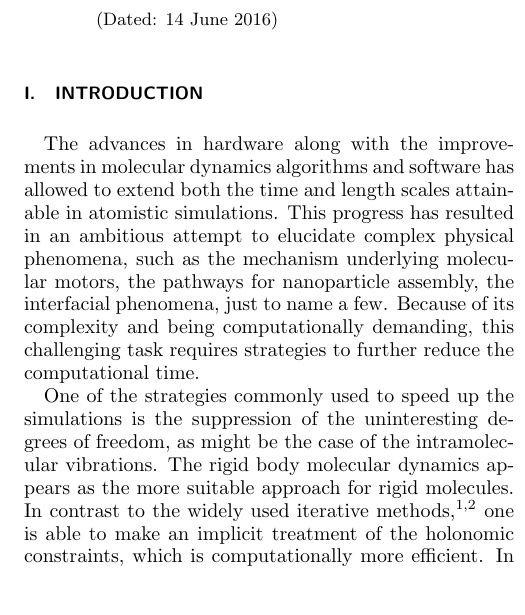
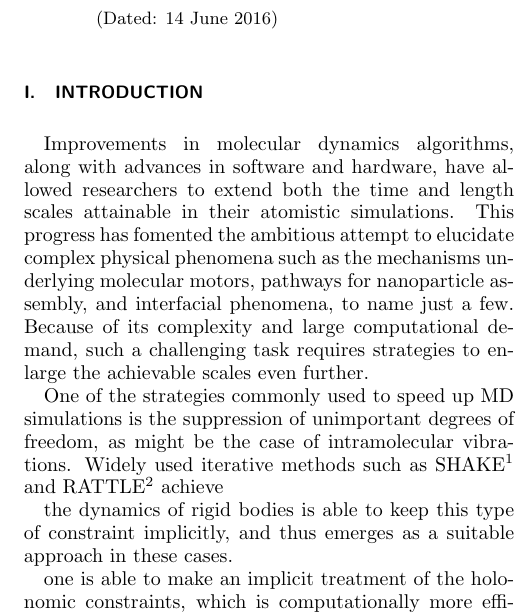
Before and after one commit to craabreu/rigid_nvt_paper, a LaTeX paper (rigid_bodies.tex): part of one column of page 1 of 14, cut so that both start at the same text, the shorter picture padded with empty space. Compiled offline with pdfLaTeX.

Commit message:
Small changes in the introductory section

```diff
--- a/rigid_bodies.tex
+++ b/rigid_bodies.tex
@@ -15,7 +15,12 @@
 
 \begin{document}
 
-\title{A Simplified Approach for Molecular Dynamics with Rigid Bodies}
+\title{A Simplified Formulation for Molecular Dynamics with Rigid Bodies}
+
+\author{Ana J. Silveira}
+\email{asilveira@plapiqui.edu.ar}
+\affiliation{Chemical Engineering Department, Escola de Qu\'imica, Universidade Federal do Rio de Janeiro, Rio de Janeiro, RJ 21941-909, Brazil}
+\affiliation{Planta Piloto de Ingenier\'ia Qu\'imica, PLAPIQUI, Universidad Nacional del Sur, Camino La Carrindanga Km 7-CC: 717, Bah\'ia Blanca, Argentina}
 
 \author{Charlles R. A. Abreu}
 \email{abreu@eq.ufrj.br}
@@ -26,9 +31,15 @@
 \maketitle
 
 \section{Introduction}
-The advances in hardware along with the improvements in molecular dynamics algorithms and software has allowed to extend both the time and length scales attainable in atomistic simulations. This progress has resulted in an ambitious attempt to elucidate complex physical phenomena, such as the mechanism underlying molecular motors, the pathways for nanoparticle assembly, the interfacial phenomena, just to name a few. Because of its complexity and being computationally demanding, this challenging task requires strategies to further reduce the computational time.
 
-One of the strategies commonly used to speed up the simulations is the suppression of the uninteresting degrees of freedom, as might be the case of the intramolecular vibrations. The rigid body molecular dynamics appears as the more suitable approach for rigid molecules. In contrast to the widely used iterative methods,\cite{Ryckaert1977,Andersen1983} one is able to make an implicit treatment of the holonomic constraints, which is computationally more efficient. In addition, and most important, it is possible to obtain a reversible and symplectic integrator in the microcanonical ensemble. The property of being symplectic implies the conservation of volume in phase space. This feature, together with time reversibility are mandatory for numerical integrators used in hybrid monte carlo (HMC) methods.\cite{Duane1987} In this sense, Miller \textit{et al}.\cite{Miller2002} have introduced a symplectic reversible integrator for the rotational motion in terms of the unit quaternion. This approach has been successfully used in pure molecular dynamics as well as in HMC methods to simulate a wide range of systems including the ubiquitous case of water \cite{Sakamaki2011,Reinhardt2012,Palmer2014,Gonzales2014}, ice water \cite{Geiger2014}, hydrates \cite{Tribello2009,Gorman2012}, diffusing gases in metal-organic frameworks \citep{Ghoufi2010}. It is worth noting that it also can be used for systems designed as a collection of interconnected rigid bodies, which is a coarse-graining strategy widely used for proteins \citep{Terada2003}, molecular machines \citep{Akimov2008,Konyukhov2010}, nanoparticles \cite{Knorowski2012,Patra2013}, etc.
+Improvements in molecular dynamics algorithms, along with advances in software and hardware, have allowed researchers to extend both the time and length scales attainable in their atomistic simulations. This progress has fomented the ambitious attempt to elucidate complex physical phenomena such as the mechanisms underlying molecular motors, pathways for nanoparticle assembly, and interfacial phenomena, to name just a few. Because of its complexity and large computational demand, such a challenging task requires strategies to enlarge the achievable scales even further.
+
+One of the strategies commonly used to speed up MD simulations is the suppression of unimportant degrees of freedom, as might be the case of intramolecular vibrations. Widely used iterative methods such as SHAKE\cite{Ryckaert1977} and RATTLE\cite{Andersen1983} achieve
+
+the dynamics of rigid bodies is able to keep this type of constraint implicitly, and thus emerges as a suitable approach in these cases.
+
+
+one is able to make an implicit treatment of the holonomic constraints, which is computationally more efficient. In addition, and most important, it is possible to obtain a reversible and symplectic integrator in the microcanonical ensemble. The property of being symplectic implies the conservation of volume in phase space. This feature, together with time reversibility are mandatory for numerical integrators used in hybrid monte carlo (HMC) methods.\cite{Duane1987} In this sense, Miller \textit{et al}.\cite{Miller2002} have introduced a symplectic reversible integrator for the rotational motion in terms of the unit quaternion. This approach has been successfully used in pure molecular dynamics as well as in HMC methods to simulate a wide range of systems including the ubiquitous case of water \cite{Sakamaki2011,Reinhardt2012,Palmer2014,Gonzales2014}, ice water \cite{Geiger2014}, hydrates \cite{Tribello2009,Gorman2012}, diffusing gases in metal-organic frameworks \citep{Ghoufi2010}. It is worth noting that it also can be used for systems designed as a collection of interconnected rigid bodies, which is a coarse-graining strategy widely used for proteins \citep{Terada2003}, molecular machines \citep{Akimov2008,Konyukhov2010}, nanoparticles \cite{Knorowski2012,Patra2013}, etc.
 
 In this paper, we present a simplified version for the equations of motion of rigid bodies in the microcanonical (NVE) and canonical (NVT) ensembles, as well as the corresponding numerical integrators to perform molecular dynamics. The contribution for the NVE case relies on the factorization of the rotation matrix, which allows a Hamiltonian formalism that avoids the use of the extended phase space methodology, thus simplifying the formulation of Miller \textit{et al}.\cite{Miller2002}. In the NVT case, both the translational and rotational degrees of freedom (DOF) of all particles are simultaneously coupled to a unique Nos\'{e}-Hoover chain (NHC) thermostat. This differs from the approach of Kamberaj \textit{et al}.\cite{Kamberaj2005}, which uses two independent thermostats, one for the rotational and another one for the translational DOF. It should be mentioned here that there are several numerical integrators\cite{Omelyan2007,Omelyan2008,vanZon2008} for the equations of motion for rigid bodies in the NVE ensemble which are more accurate than the symplectic Verlet-type integrators. However, since the application of that methods is limited to Hamiltonian systems, it's unclear whether their benefits will extend to the numerical integrators in the NVT ensemble. This, together with its great applicability, are the main reasons why our approach is based on the Verlet-type integrators.
 
```
